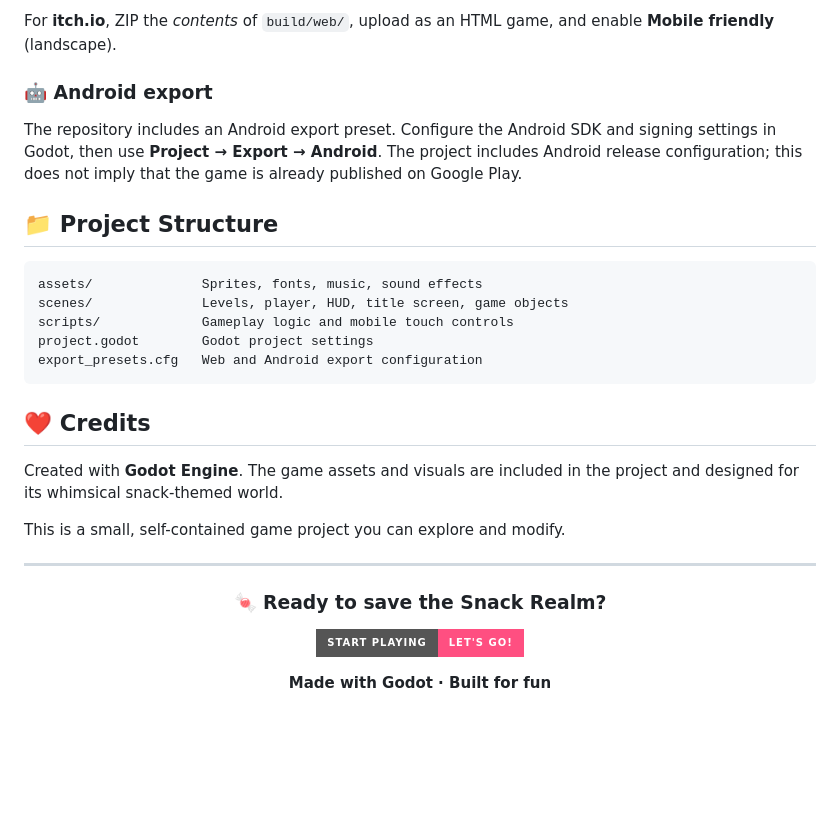
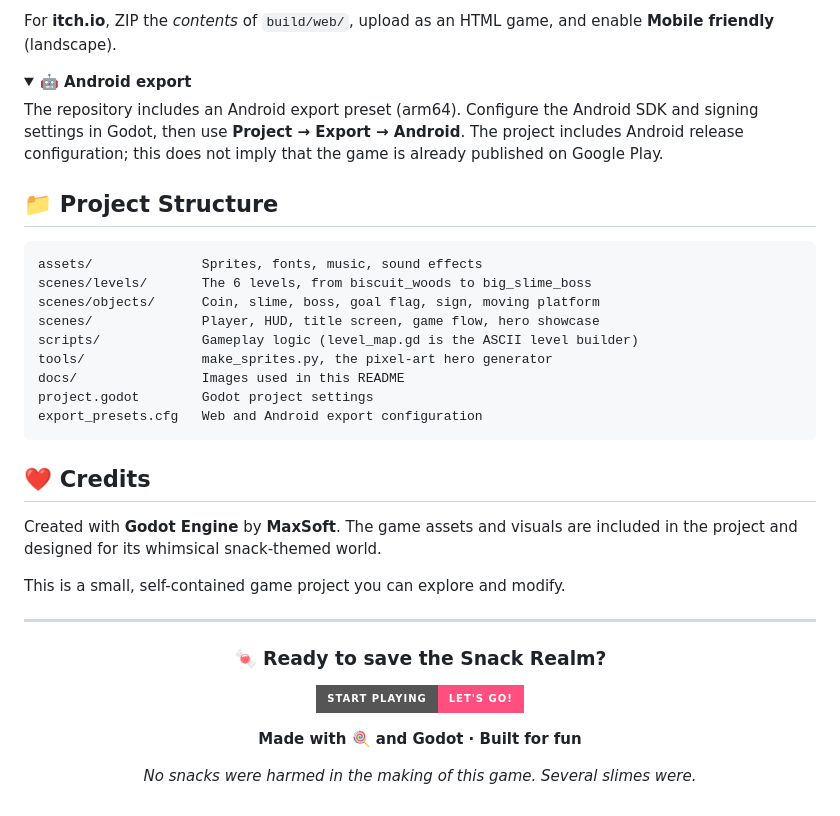
Before and after one commit to msveshnikov/godot-2d-game, a Markdown page: README.md, the part around one of its changes. GitHub-like rendering; folded sections open; badges without logos; blank space fills up the shorter version.

````diff
--- a/README.md
+++ b/README.md
@@ -88,23 +148,32 @@ Open **http://localhost:8000**. To test on a phone connected to the same Wi-Fi n
 
 For **itch.io**, ZIP the *contents* of `build/web/`, upload as an HTML game, and enable **Mobile friendly** (landscape).
 
-### 🤖 Android export
+</details>
 
-The repository includes an Android export preset. Configure the Android SDK and signing settings in Godot, then use **Project → Export → Android**. The project includes Android release configuration; this does not imply that the game is already published on Google Play.
+<details>
+<summary><b>🤖 Android export</b></summary>
+
+The repository includes an Android export preset (arm64). Configure the Android SDK and signing settings in Godot, then use **Project → Export → Android**. The project includes Android release configuration; this does not imply that the game is already published on Google Play.
+
+</details>
 
 ## 📁 Project Structure
 
 ```text
 assets/              Sprites, fonts, music, sound effects
-scenes/              Levels, player, HUD, title screen, game objects
-scripts/             Gameplay logic and mobile touch controls
+scenes/levels/       The 6 levels, from biscuit_woods to big_slime_boss
+scenes/objects/      Coin, slime, boss, goal flag, sign, moving platform
+scenes/              Player, HUD, title screen, game flow, hero showcase
+scripts/             Gameplay logic (level_map.gd is the ASCII level builder)
+tools/               make_sprites.py, the pixel-art hero generator
+docs/                Images used in this README
 project.godot        Godot project settings
 export_presets.cfg   Web and Android export configuration
 ```
 
 ## ❤️ Credits
 
-Created with **Godot Engine**. The game assets and visuals are included in the project and designed for its whimsical snack-themed world.
+Created with **Godot Engine** by **MaxSoft**. The game assets and visuals are included in the project and designed for its whimsical snack-themed world.
 
 This is a small, self-contained game project you can explore and modify.
 
@@ -116,6 +185,8 @@ This is a small, self-contained game project you can explore and modify.
 
 [![Start Playing](https://img.shields.io/badge/START_PLAYING-LET'S_GO!-ff4f81?style=for-the-badge)](https://severance.lol/1/)
 
-**Made with Godot · Built for fun**
+**Made with 🍭 and Godot · Built for fun**
+
+*No snacks were harmed in the making of this game. Several slimes were.*
 
 </div>
````
Also changed, not shown: other parts of README.md (+83 -23 lines), docs/mage_cast.gif (added), docs/mage_walk.gif (added), docs/warrior_attack.gif (added), docs/warrior_walk.gif (added).
